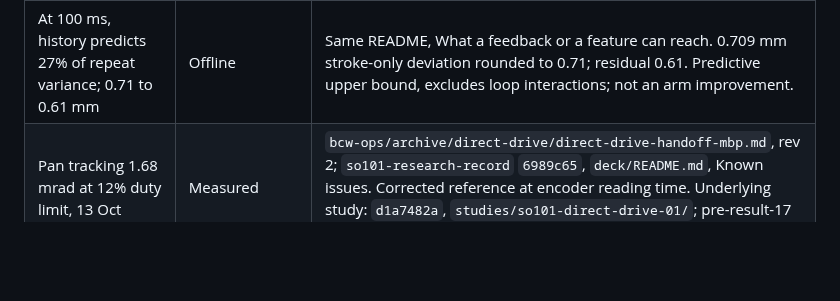
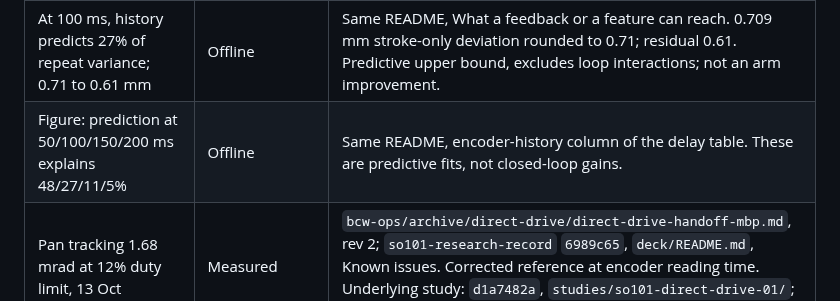
Before and after one commit to Hadrien-Cornier/hadrien-cornier.github.io, a Markdown page: docs/so101-part7/claim-check.md, the part around the change. Drawn GitHub-style; blank space fills up the shorter version.

```diff
--- a/docs/so101-part7/claim-check.md
+++ b/docs/so101-part7/claim-check.md
@@ -17,6 +17,7 @@ Source paths below are relative to `robot-self-calibration` unless prefixed with
 | 0.69 mm repeat deviation, 40 passes | Offline | `eb62c4e2055c83f34c4de762b82ca0ce29d6aa6f`, `studies/workshop-1010/atlas/run-noise/README.md`, Answer/Definitions/Totals; `results/totals.json` gives 0.689848534 mm. Old nib, s40, head-off phys, P16, one pose, 11 to 12 Oct. |
 | Encoders explain about 70% of repeat variance; about 30% unexplained | Offline | Same run-noise README: leave-one-run-out joint fit R2 0.69 to 0.73; frequency-weighted seen share about 70%. Applies to deviation from the repeat mean, not all target error in all regimes. Figure rounds to 70/30. |
 | At 100 ms, history predicts 27% of repeat variance; 0.71 to 0.61 mm | Offline | Same README, What a feedback or a feature can reach. 0.709 mm stroke-only deviation rounded to 0.71; residual 0.61. Predictive upper bound, excludes loop interactions; not an arm improvement. |
+| Figure: prediction at 50/100/150/200 ms explains 48/27/11/5% | Offline | Same README, encoder-history column of the delay table. These are predictive fits, not closed-loop gains. |
 | Pan tracking 1.68 mrad at 12% duty limit, 13 Oct | Measured | `bcw-ops/archive/direct-drive/direct-drive-handoff-mbp.md`, rev 2; `so101-research-record` `6989c65`, `deck/README.md`, Known issues. Corrected reference at encoder reading time. Underlying study: `d1a7482a`, `studies/so101-direct-drive-01/`; pre-result-17 aim-time scores are biased. |
 | Pan tracking 3.91 mrad at 20% steady duty limit, 13 Oct | Measured | Same direct-drive handoff, Facts to keep, DD-5c. More steady duty produced a limit cycle in that test. Not a nib score. |
 | Later pan tracking 3.08 then 10.40 mrad at 12%, 14 Oct | Measured | Same handoff, DD-9a, repeated in `bcw-ops/board/direct-drive.md`. Friction changed. Not a matched comparison against 13 Oct. |
```
Also changed, not shown: content/robotics/so101-7-learning-between-and-during-strokes.md (added, +154 -0 lines), assets/robotics/so101-after-part6/repeat-budget.png (added), assets/robotics/so101-after-part6/timing-and-shape.png (added), assets/robotics/so101-after-part6/twin-across-days.png (added), 12 other files.
